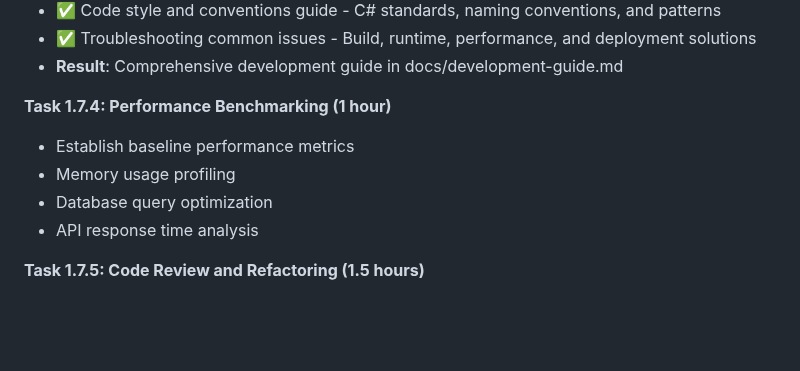
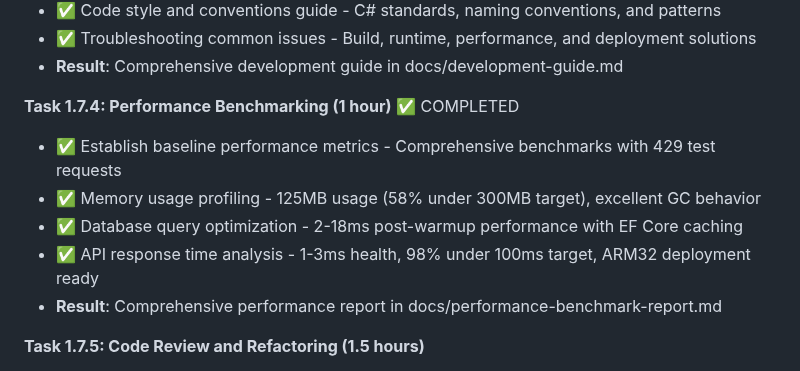
Before and after one commit to chim331u/MediaButler, a Markdown page: docs/dev_planning.md, the part around the change. Rendered like a GitHub page; blank space fills up the shorter version.

```diff
--- a/docs/dev_planning.md
+++ b/docs/dev_planning.md
@@ -427,11 +427,12 @@ dotnet test  # All projects must show "Passed: X, Failed: 0"
 - ✅ Troubleshooting common issues - Build, runtime, performance, and deployment solutions
 - **Result**: Comprehensive development guide in docs/development-guide.md
 
-**Task 1.7.4: Performance Benchmarking (1 hour)**
-- Establish baseline performance metrics
-- Memory usage profiling
-- Database query optimization
-- API response time analysis
+**Task 1.7.4: Performance Benchmarking (1 hour)** ✅ COMPLETED
+- ✅ Establish baseline performance metrics - Comprehensive benchmarks with 429 test requests
+- ✅ Memory usage profiling - 125MB usage (58% under 300MB target), excellent GC behavior
+- ✅ Database query optimization - 2-18ms post-warmup performance with EF Core caching
+- ✅ API response time analysis - 1-3ms health, 98% under 100ms target, ARM32 deployment ready
+- **Result**: Comprehensive performance report in docs/performance-benchmark-report.md
 
 **Task 1.7.5: Code Review and Refactoring (1.5 hours)**
 - Review code for "complecting" anti-patterns
```
Also changed, not shown: docs/performance-benchmark-report.md (added, +282 -0 lines).
